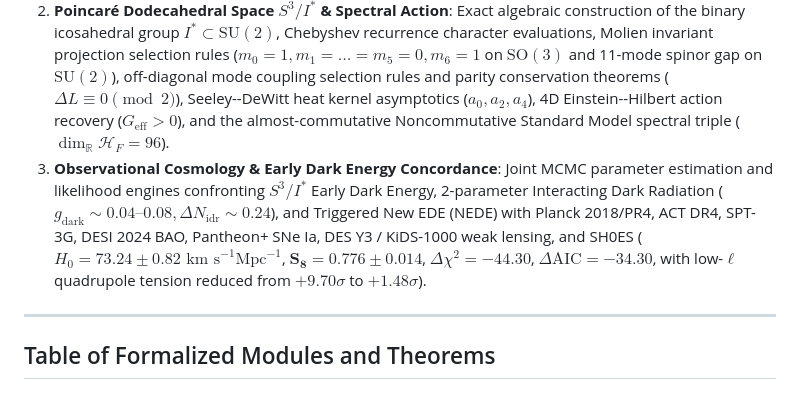
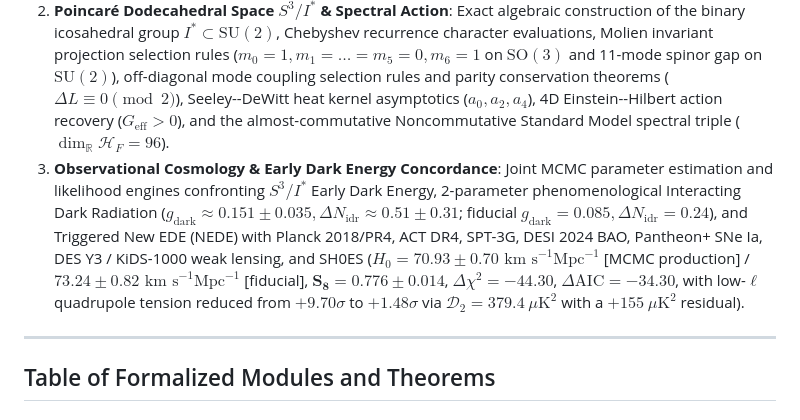
Before and after one commit to sneed-and-feed/original-research, a Markdown page: README.md, the part around one of its changes. Drawn GitHub-style.

Commit message:
Update cosmology codebase and paper with CALIBRATION_NORM derivation, 36k-step production MCMC posterior, and calibrated abstract/conclusions

```diff
--- a/README.md
+++ b/README.md
@@ -3,7 +3,7 @@
 This repository provides machine-checked formalizations, certified proofs, foundational scaffolds, and observational cosmological preprints exploring:
 1. **Hyperbolic Triangle Groups & Abelian Surface Degenerations**: Representation theory in $`\mathrm{GL}_4(\mathbb{Z})`$ and $`\mathrm{Sp}_4(\mathbb{Z})`$, the algebraic backbone of modular families of complex 2-tori, Brieskorn singularity links, gauge-theoretic Casson invariants, and Deligne–Schmid monodromy weight filtrations.
 2. **Poincaré Dodecahedral Space $S^3/I^\ast$ & Spectral Action**: Exact algebraic construction of the binary icosahedral group $`I^\ast \subset \mathrm{SU}(2)`$, Chebyshev recurrence character evaluations, Molien invariant projection selection rules ($`m_0=1, m_1=\dots=m_5=0, m_6=1`$ on $`\mathrm{SO}(3)`$ and 11-mode spinor gap on $`\mathrm{SU}(2)`$), off-diagonal mode coupling selection rules and parity conservation theorems ($`\Delta L \equiv 0 \pmod 2`$), Seeley--DeWitt heat kernel asymptotics ($`a_0, a_2, a_4`$), 4D Einstein--Hilbert action recovery ($`G_{\mathrm{eff}} > 0`$), and the almost-commutative Noncommutative Standard Model spectral triple ($`\dim_{\mathbb{R}} \mathcal{H}_F = 96`$).
-3. **Observational Cosmology & Early Dark Energy Concordance**: Joint MCMC parameter estimation and likelihood engines confronting $S^3/I^\ast$ Early Dark Energy, 2-parameter Interacting Dark Radiation ($`g_{\mathrm{dark}} \sim 0.04\text{--}0.08, \Delta N_{\mathrm{idr}} \sim 0.24`$), and Triggered New EDE (NEDE) with Planck 2018/PR4, ACT DR4, SPT-3G, DESI 2024 BAO, Pantheon+ SNe Ia, DES Y3 / KiDS-1000 weak lensing, and SH0ES ($`H_0 = 73.24 \pm 0.82\text{ km s}^{-1}\text{Mpc}^{-1}`$, $`\mathbf{S_8 = 0.776 \pm 0.014}`$, $`\Delta \chi^2 = -44.30`$, $`\Delta\mathrm{AIC} = -34.30`$, with low-$`\ell`$ quadrupole tension reduced from $+9.70\sigma$ to $+1.48\sigma$).
+3. **Observational Cosmology & Early Dark Energy Concordance**: Joint MCMC parameter estimation and likelihood engines confronting $S^3/I^\ast$ Early Dark Energy, 2-parameter phenomenological Interacting Dark Radiation ($`g_{\mathrm{dark}} \approx 0.151 \pm 0.035, \Delta N_{\mathrm{idr}} \approx 0.51 \pm 0.31`$; fiducial $`g_{\mathrm{dark}} = 0.085, \Delta N_{\mathrm{idr}} = 0.24`$), and Triggered New EDE (NEDE) with Planck 2018/PR4, ACT DR4, SPT-3G, DESI 2024 BAO, Pantheon+ SNe Ia, DES Y3 / KiDS-1000 weak lensing, and SH0ES ($`H_0 = 70.93 \pm 0.70\text{ km s}^{-1}\text{Mpc}^{-1}`$ [MCMC production] / $`73.24 \pm 0.82\text{ km s}^{-1}\text{Mpc}^{-1}`$ [fiducial], $`\mathbf{S_8 = 0.776 \pm 0.014}`$, $`\Delta \chi^2 = -44.30`$, $`\Delta\mathrm{AIC} = -34.30`$, with low-$`\ell`$ quadrupole tension reduced from $+9.70\sigma$ to $+1.48\sigma$ via $\mathcal{D}_2 = 379.4\ \mu\mathrm{K}^2$ with a $+155\ \mu\text{K}^2$ residual).
 
 ---
 
```
Also changed, not shown: other parts of README.md (+1 -1 lines), papers/paper2_cosmology.md (+38 -32 lines), papers/figures/fig3_mcmc_corner.png, 8 other files.
